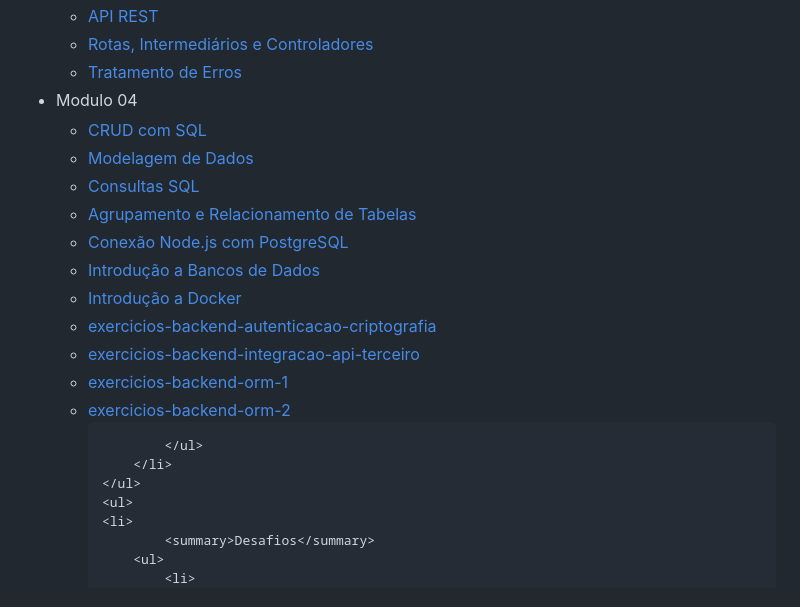
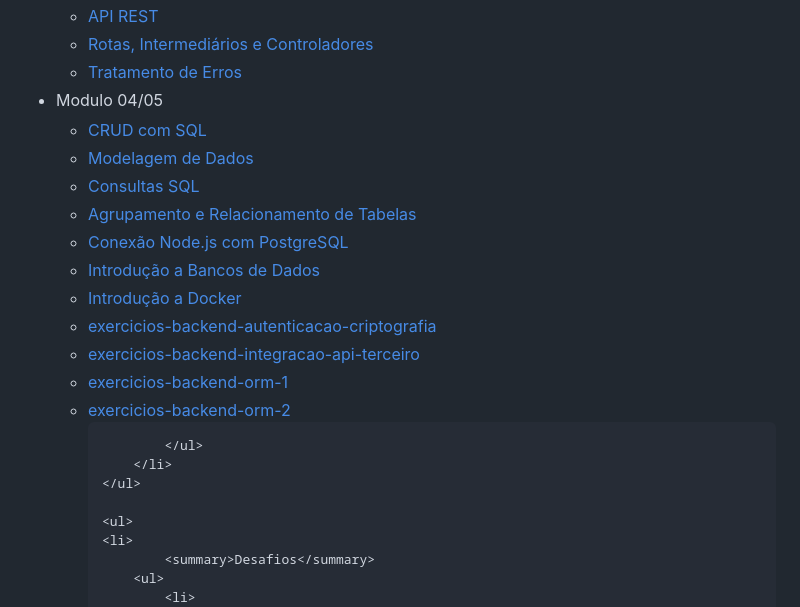
Before and after one commit to gersg/gersg, a Markdown page: readme.MD, the part around the change. Drawn GitHub-style.

```diff
--- a/readme.MD
+++ b/readme.MD
@@ -54,7 +54,7 @@
             </ul>
         </li>
         <li>
-            <summary>Modulo 04</summary>
+            <summary>Modulo 04/05</summary>
             <ul>
                 <li><a href="https://github.com/gersg/exercicios-backend-crud-sql-v3">CRUD com SQL</a></li>
                 <li><a href="https://github.com/gersg/exercicios-backend-modelagem-dados-v3">Modelagem de Dados</a></li>
@@ -68,10 +68,10 @@
                 <li><a href="https://github.com/gersg/exercicios-backend-orm-1-v3">exercicios-backend-orm-1</a></li>
                 <li><a href="https://github.com/gersg/exercicios-backend-orm-2-v3">exercicios-backend-orm-2</a></li>
 
-
             </ul>
         </li>
     </ul>
+
     <ul>
     <li>
             <summary>Desafios</summary>
```
